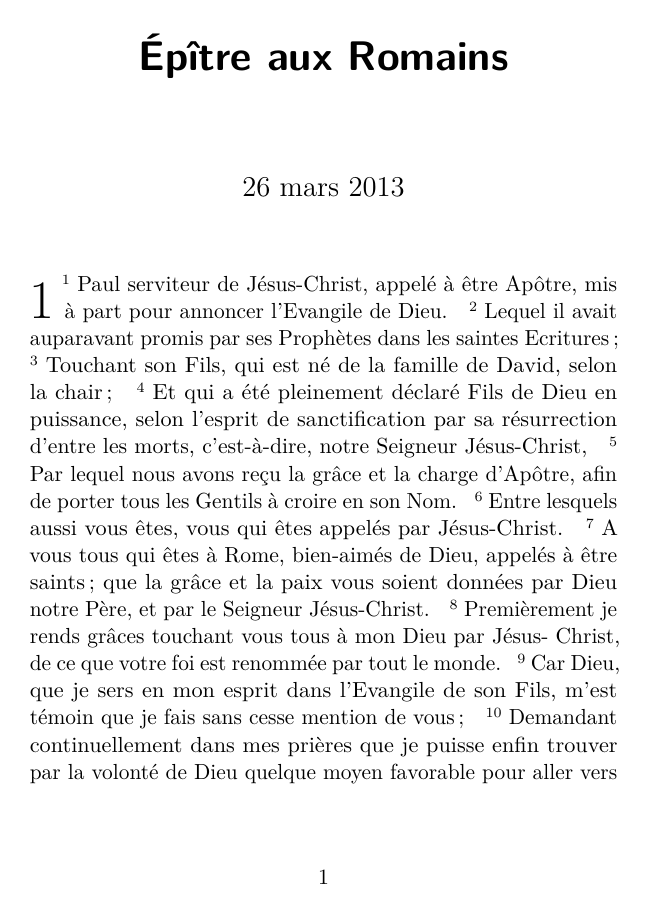
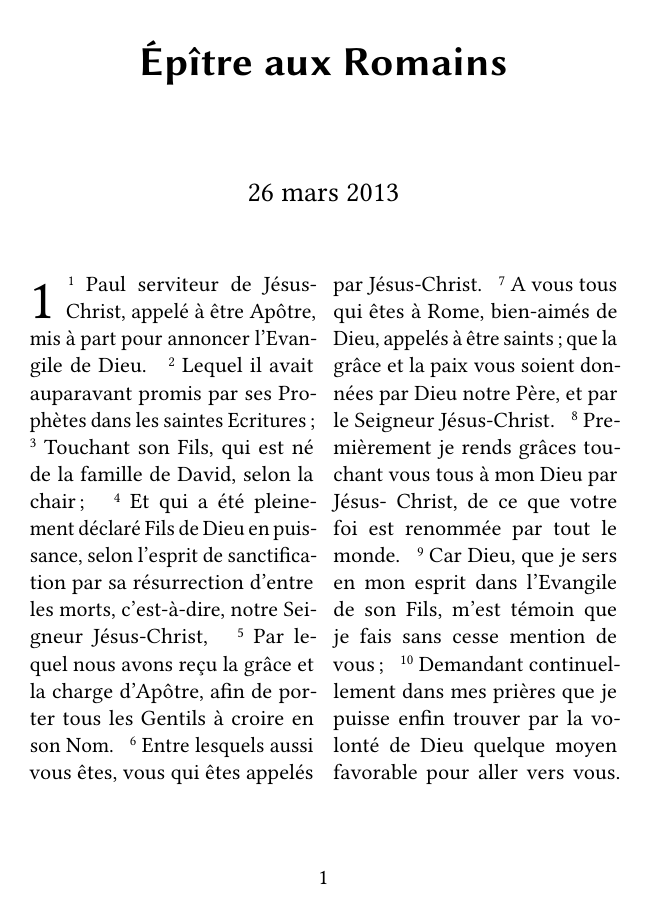
Before and after one commit to Hohyun/biblequote, a LaTeX document (romans.tex): page 1 of 31 before the commit and page 1 of 30 after it. The pictures show the PDF file romans.pdf that the author committed with the source.

Commit message:
Improve romains

```diff
--- a/romans.tex
+++ b/romans.tex
@@ -6,16 +6,18 @@
 \biblerefstyle{text}
 \usepackage{fontspec}
 \usepackage{xunicode}
+\usepackage{libertineotf}
 \usepackage{biblequote}
 \usepackage{pgffor}
 \usepackage{lettrine}
+\usepackage{nowidow}
 
 \title{Épître aux Romains}
 
 \newcommand\bversion{FreMartin}
 % Romans 3 32
 \newcommand\bverse[3]{%
-  \up{#3}\biblequote{#1}{#2:#3}{\bversion}%
+  \up{#3}\nolinebreak\biblequote{#1}{#2:#3}{\bversion}%
 }
 % Romans 3 32
 \newcommand\bchapter[3]{
```
Also changed, not shown: romans.pdf, romans.tex (20 more changed lines).
